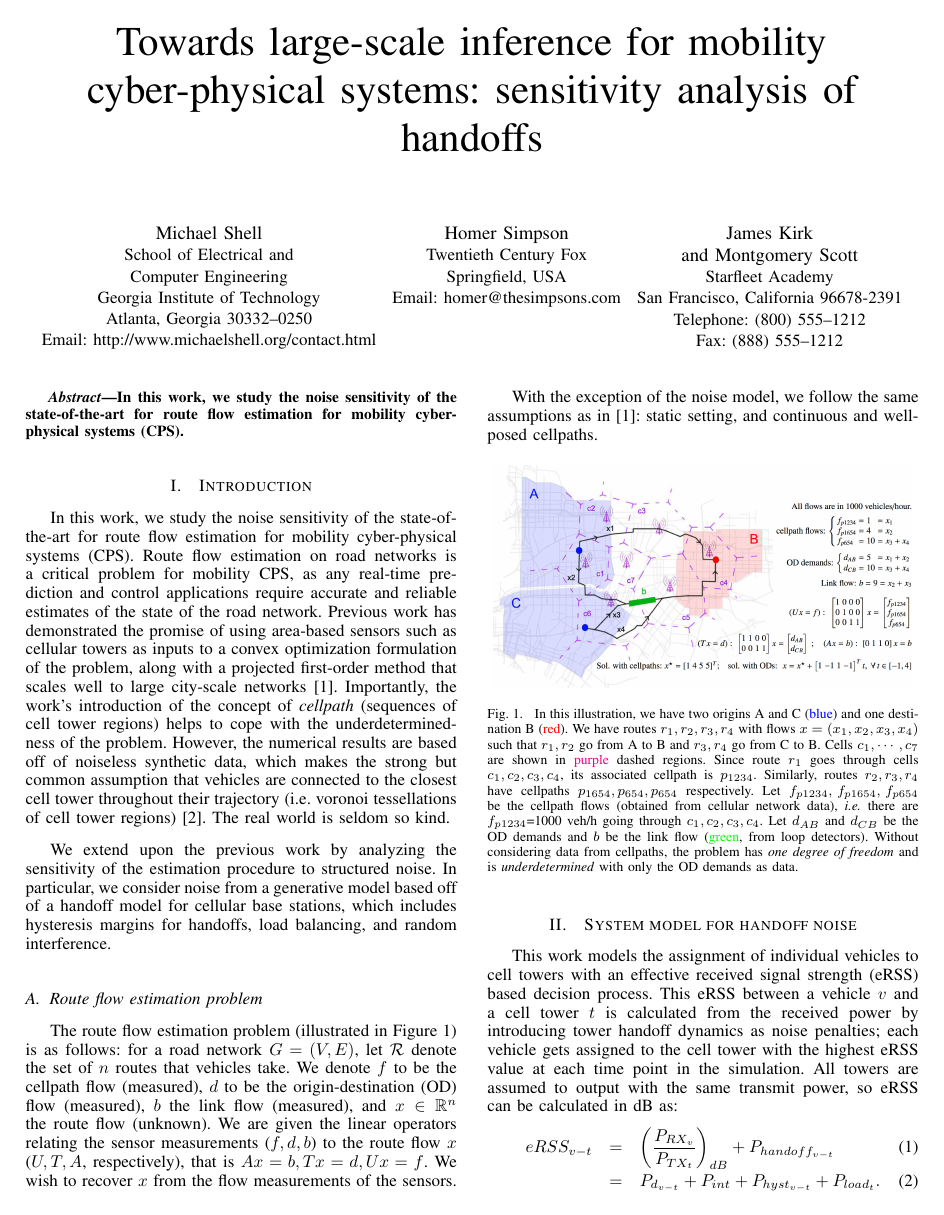
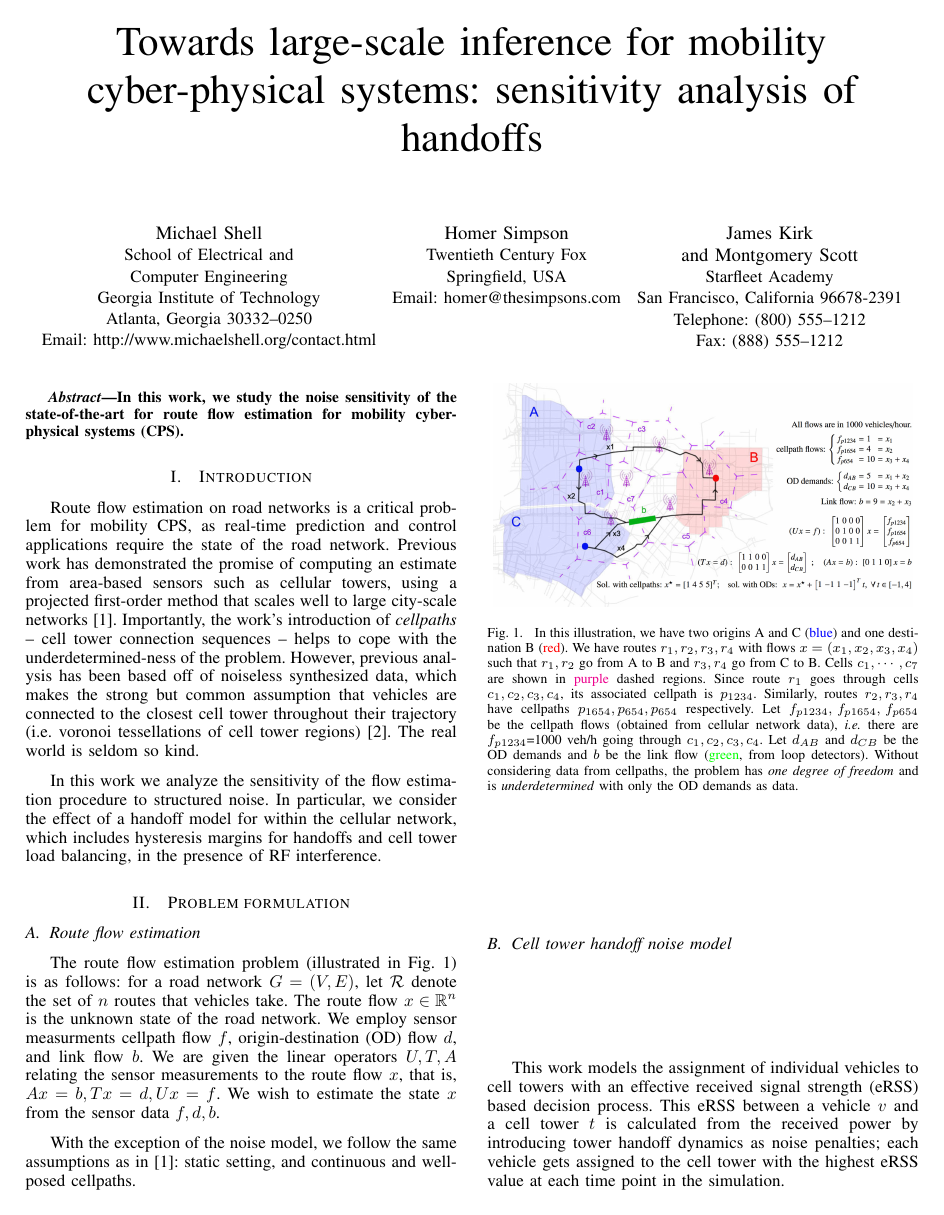
Before and after one commit to cathywu/traffic-estimation-sensitivity-cellpath, a LaTeX paper (paper/main.tex, which reads paper/intro.tex, paper/model.tex): page 1 of 3. Compiled offline with pdfLaTeX.

Commit message:
revised intro

```diff
--- a/paper/intro.tex
+++ b/paper/intro.tex
@@ -1,18 +1,6 @@
 %!TEX root = main.tex
 
 \section{Introduction}
-In this work, we study the noise sensitivity of the state-of-the-art for route flow estimation for mobility cyber-physical systems (CPS). Route flow estimation on road networks is a critical problem for mobility CPS, as any real-time prediction and control applications require accurate and reliable estimates of the state of the road network. Previous work has demonstrated the promise of using area-based sensors such as cellular towers as inputs to a convex optimization formulation of the problem, along with a projected first-order method that scales well to large city-scale networks \cite{Wu2015}. Importantly, the work's introduction of the concept of \textit{cellpath} (sequences of cell tower regions) helps to cope with the underdetermined-ness of the problem. However, the numerical results are based off of noiseless synthetic data, which makes the strong but common assumption that vehicles are connected to the closest cell tower throughout their trajectory (i.e. voronoi tessellations of cell tower regions) \cite{Voronoi1908}. The real world is seldom so kind.
+Route flow estimation on road networks is a critical problem for mobility CPS, as real-time prediction and control applications require the state of the road network. Previous work has demonstrated the promise of computing an estimate from area-based sensors such as cellular towers, using a projected first-order method that scales well to large city-scale networks \cite{Wu2015}. Importantly, the work's introduction of \textit{cellpaths} -- cell tower connection sequences -- helps to cope with the underdetermined-ness of the problem. However, previous analysis has been based off of noiseless synthesized data, which makes the strong but common assumption that vehicles are connected to the closest cell tower throughout their trajectory (i.e. voronoi tessellations of cell tower regions) \cite{Voronoi1908}. The real world is seldom so kind.
 
-We extend upon the previous work by analyzing the sensitivity of the estimation procedure to structured noise. In particular, we consider noise from a generative model based off of a handoff model for cellular base stations, which includes hysteresis margins for handoffs, load balancing, and random interference.
-
-\subsection{Route flow estimation problem}
-The route flow estimation problem (illustrated in Figure \ref{fig:example-setup}) is as follows: for a road network $G=(V,E)$, let $\mathcal{R}$ denote the set of $n$ routes that vehicles take. We denote $f$ to be the cellpath flow (measured), $d$ to be the origin-destination (OD) flow (measured), $b$ the link flow (measured), and $x \in \mathbb{R}^n$ the route flow (unknown). We are given the linear operators relating the sensor measurements ($f,d,b$) to the route flow $x$ ($U,T,A$, respectively), that is $Ax=b, Tx=d, Ux=f$. We wish to recover $x$ from the flow measurements of the sensors.
-
-With the exception of the noise model, we follow the same assumptions as in \cite{Wu2015}: static setting, and continuous and well-posed cellpaths.
-
-\begin{figure}[h!]
-  \centering
-    \includegraphics[width=0.47	\textwidth]{figures/setup}
-  \caption{\footnotesize{In this illustration, we have two origins A and C ({\color{blue}blue}) and one destination B ({\color{red}red}). We have routes $r_1,r_2,r_3,r_4$ with flows $x=(x_1,x_2,x_3, x_4)$ such that $r_1,r_2$ go from A to B and $r_3,r_4$ go from C to B. Cells $c_1,\cdots,c_7$ are shown in {\color{magenta} purple} dashed regions. Since route $r_1$ goes through cells $c_1,c_2,c_3,c_4$, its associated cellpath is $p_{1234}$. Similarly, routes $r_2,r_3,r_4$ have cellpaths $p_{1654},p_{654},p_{654}$ respectively. Let $f_{p1234},\,f_{p1654},\,f_{p654}$ be the cellpath flows (obtained from cellular network data), \emph{i.e.} there are $f_{p1234}$=1000~veh/h going through $c_1,c_2,c_3,c_4$. Let $d_{AB}$ and $d_{CB}$ be the OD demands and $b$ be the link flow ({\color{green}green}, from loop detectors). Without considering data from cellpaths, the problem has \emph{one degree of freedom} and is \emph{underdetermined} with only the OD demands as data.}}
-  \label{fig:example-setup}
-\end{figure}
+In this work we analyze the sensitivity of the flow estimation procedure to structured noise. In particular, we consider the effect of a handoff model for within the cellular network, which includes hysteresis margins for handoffs and cell tower load balancing, in the presence of RF interference.
--- a/paper/model.tex
+++ b/paper/model.tex
@@ -1,10 +1,25 @@
 %!TEX root = main.tex
 
-\section{System model for handoff noise}
+\section{Problem formulation}
 \label{sec:system-model}
+
+\subsection{Route flow estimation}
+The route flow estimation problem (illustrated in Fig.~\ref{fig:example-setup}) is as follows: for a road network $G=(V,E)$, let $\mathcal{R}$ denote the set of $n$ routes that vehicles take.  The route flow $x \in \mathbb{R}^n$ is the unknown state of the road network.  We employ sensor measurments cellpath flow $f$, origin-destination (OD) flow $d$, and link flow $b$.  We are given the linear operators $U, T, A$ relating the sensor measurements to the route flow $x$, that is, $Ax=b, Tx=d, Ux=f$. We wish to estimate the state $x$ from the sensor data $f,d,b$.
+
+With the exception of the noise model, we follow the same assumptions as in \cite{Wu2015}: static setting, and continuous and well-posed cellpaths.
+
+\begin{figure}[htb]
+  \centering
+    \includegraphics[width=0.47	\textwidth]{figures/setup}
+  \caption{\footnotesize{In this illustration, we have two origins A and C ({\color{blue}blue}) and one destination B ({\color{red}red}). We have routes $r_1,r_2,r_3,r_4$ with flows $x=(x_1,x_2,x_3, x_4)$ such that $r_1,r_2$ go from A to B and $r_3,r_4$ go from C to B. Cells $c_1,\cdots,c_7$ are shown in {\color{magenta} purple} dashed regions. Since route $r_1$ goes through cells $c_1,c_2,c_3,c_4$, its associated cellpath is $p_{1234}$. Similarly, routes $r_2,r_3,r_4$ have cellpaths $p_{1654},p_{654},p_{654}$ respectively. Let $f_{p1234},\,f_{p1654},\,f_{p654}$ be the cellpath flows (obtained from cellular network data), \emph{i.e.} there are $f_{p1234}$=1000~veh/h going through $c_1,c_2,c_3,c_4$. Let $d_{AB}$ and $d_{CB}$ be the OD demands and $b$ be the link flow ({\color{green}green}, from loop detectors). Without considering data from cellpaths, the problem has \emph{one degree of freedom} and is \emph{underdetermined} with only the OD demands as data.}}
+  \label{fig:example-setup}
+\end{figure}
+
+\subsection{Cell tower handoff noise model}
+
 This work models the assignment of individual vehicles to cell towers with an effective received signal strength (eRSS) based decision process.  This eRSS between a vehicle $v$ and a cell tower $t$ is calculated from the received power by introducing tower handoff dynamics as noise penalties;
 each vehicle gets assigned to the cell tower with the highest eRSS value at each time point in the simulation.
-All towers are assumed to output with the same transmit power, so eRSS can be calculated in dB as: \begin{eqnarray}
+
+\begin{eqnarray}
   eRSS_{v-t} & = & \left( \frac{P_{RX_v}}{P_{TX_t}} \right)_{dB}
                    + P_{handoff_{v-t}} \\
-  & = & P_{d_{v-t}} +P_{int} + P_{hyst_{v-t}} + P_{load_t}.
@@ -11,3 +34,2 @@ All towers are assumed to output with the same transmit power, so eRSS can be ca
 \end{eqnarray}
 
-In this equation, the actual received signal strength is composed of two parts, $P_d$ and $P_{int}$.  The attenuation due to path loss is given by: \begin{equation}
```
Also changed, not shown: paper/model.tex (28 more changed lines).
